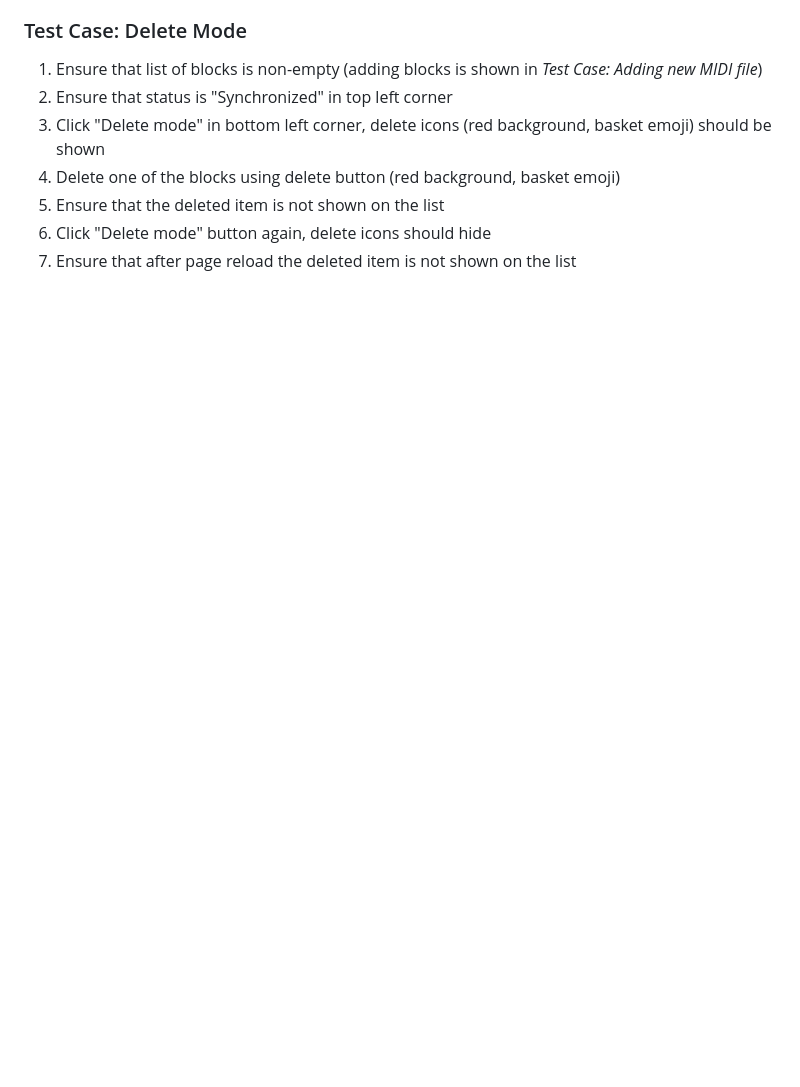
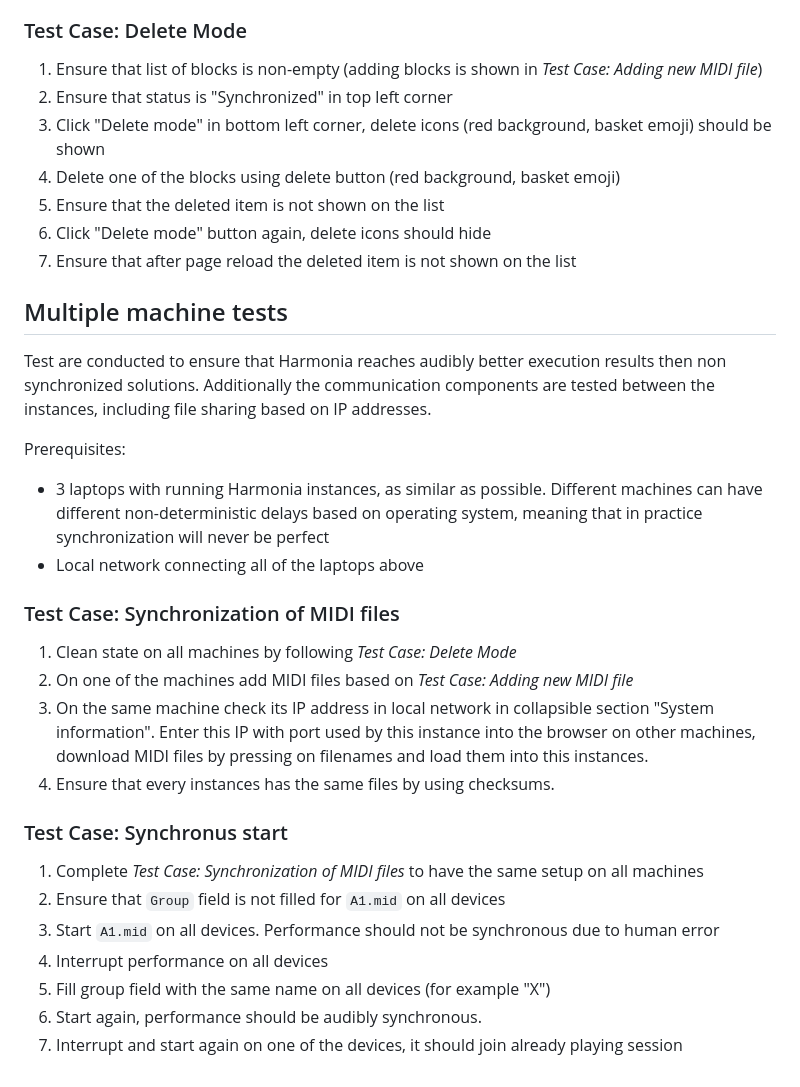
Before and after one commit to RobertBendun/harmonia, a Markdown page: TEST-PLAN.md, the part around the change. Drawn GitHub-style; blank space fills up the shorter version.

Commit message:
multiple machine testing

```diff
--- a/TEST-PLAN.md
+++ b/TEST-PLAN.md
@@ -110,3 +110,30 @@ Instead it has builtin software synthesiser that is not recommended for any use
 1. Ensure that the deleted item is not shown on the list
 1. Click "Delete mode" button again, delete icons should hide
 1. Ensure that after page reload the deleted item is not shown on the list
+
+## Multiple machine tests
+
+Test are conducted to ensure that Harmonia reaches audibly better execution results then non synchronized solutions.
+Additionally the communication components are tested between the instances, including file sharing based on IP addresses.
+
+Prerequisites:
+
+* 3 laptops with running Harmonia instances, as similar as possible. Different machines can have different non-deterministic delays based on operating system, meaning that in practice synchronization will never be perfect
+* Local network connecting all of the laptops above
+
+### Test Case: Synchronization of MIDI files
+
+1. Clean state on all machines by following _Test Case: Delete Mode_
+1. On one of the machines add MIDI files based on _Test Case: Adding new MIDI file_
+1. On the same machine check its IP address in local network in collapsible section "System information". Enter this IP with port used by this instance into the browser on other machines, download MIDI files by pressing on filenames and load them into this instances.
+1. Ensure that every instances has the same files by using checksums.
+
+### Test Case: Synchronus start
+
+1. Complete _Test Case: Synchronization of MIDI files_ to have the same setup on all machines
+1. Ensure that `Group` field is not filled for `A1.mid` on all devices
+1. Start `A1.mid` on all devices. Performance should not be synchronous due to human error
+1. Interrupt performance on all devices
+1. Fill group field with the same name on all devices (for example "X")
+1. Start again, performance should be audibly synchronous.
+1. Interrupt and start again on one of the devices, it should join already playing session
```
